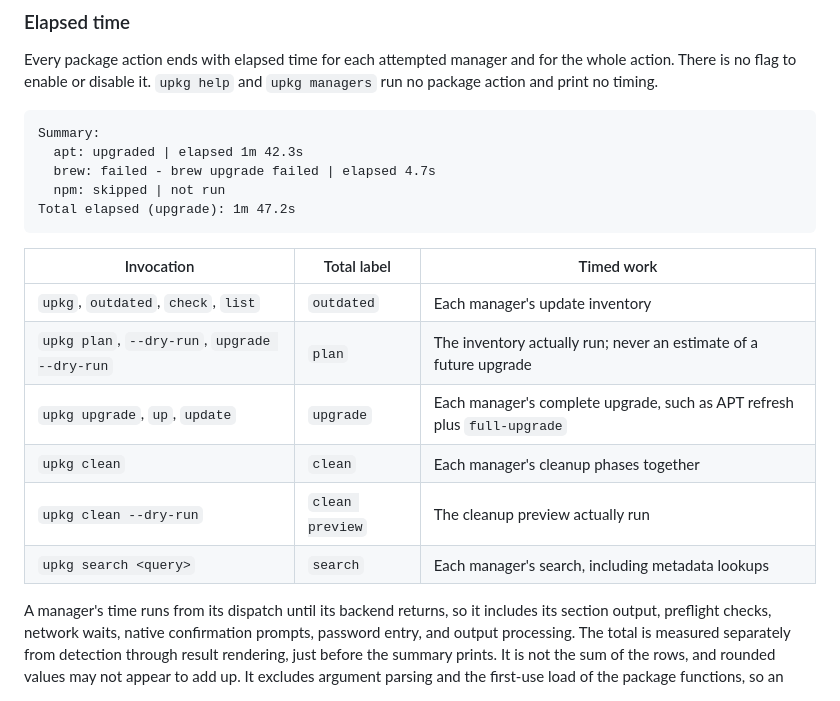
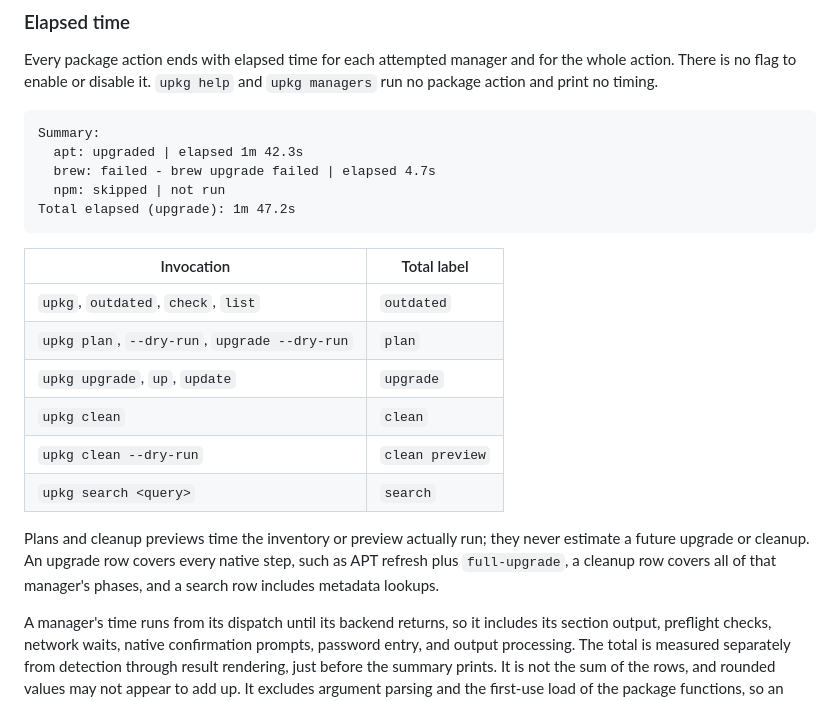
Before and after one commit to Thundernirmal/zsh, a Markdown page: GUIDE.md, the part around the change. Rendered like a GitHub page.

Commit message:
Keep the upkg elapsed-time table readable on narrow screens
Reduce the invocation table to two columns and describe the timed work in
prose, so the third column no longer clips at mobile widths.

Co-Authored-By: Claude Opus 5.5 <noreply@anthropic.com>

````diff
--- a/GUIDE.md
+++ b/GUIDE.md
@@ -811,14 +811,16 @@ Summary:
 Total elapsed (upgrade): 1m 47.2s
 ```
 
-| Invocation | Total label | Timed work |
-|---|---|---|
-| `upkg`, `outdated`, `check`, `list` | `outdated` | Each manager's update inventory |
-| `upkg plan`, `--dry-run`, `upgrade --dry-run` | `plan` | The inventory actually run; never an estimate of a future upgrade |
-| `upkg upgrade`, `up`, `update` | `upgrade` | Each manager's complete upgrade, such as APT refresh plus `full-upgrade` |
-| `upkg clean` | `clean` | Each manager's cleanup phases together |
-| `upkg clean --dry-run` | `clean preview` | The cleanup preview actually run |
-| `upkg search <query>` | `search` | Each manager's search, including metadata lookups |
+| Invocation | Total label |
+|---|---|
+| `upkg`, `outdated`, `check`, `list` | `outdated` |
+| `upkg plan`, `--dry-run`, `upgrade --dry-run` | `plan` |
+| `upkg upgrade`, `up`, `update` | `upgrade` |
+| `upkg clean` | `clean` |
+| `upkg clean --dry-run` | `clean preview` |
+| `upkg search <query>` | `search` |
+
+Plans and cleanup previews time the inventory or preview actually run; they never estimate a future upgrade or cleanup. An upgrade row covers every native step, such as APT refresh plus `full-upgrade`, a cleanup row covers all of that manager's phases, and a search row includes metadata lookups.
 
 A manager's time runs from its dispatch until its backend returns, so it includes its section output, preflight checks, network waits, native confirmation prompts, password entry, and output processing. The total is measured separately from detection through result rendering, just before the summary prints. It is not the sum of the rows, and rounded values may not appear to add up. It excludes argument parsing and the first-use load of the package functions, so an external stopwatch reads slightly longer.
 
````
